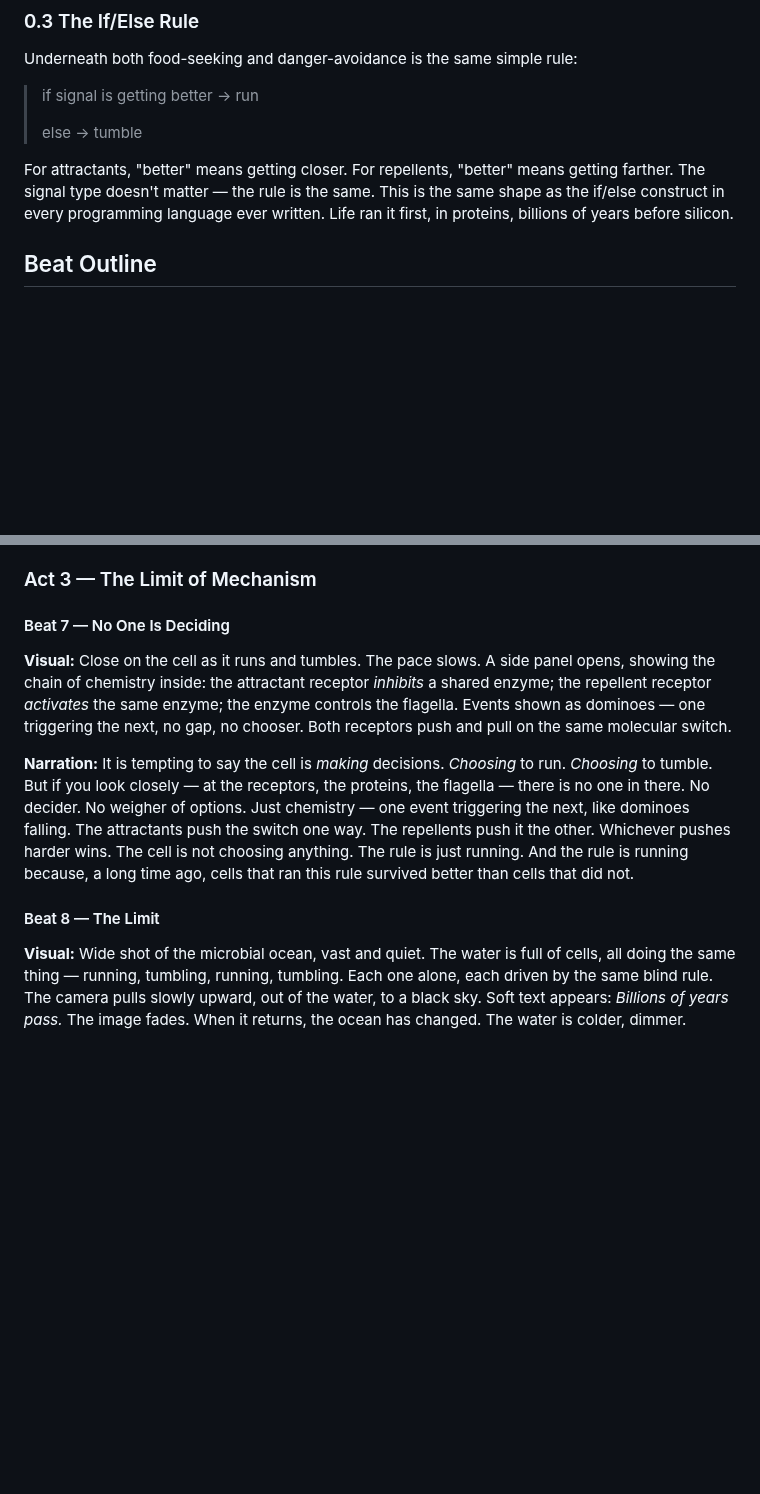
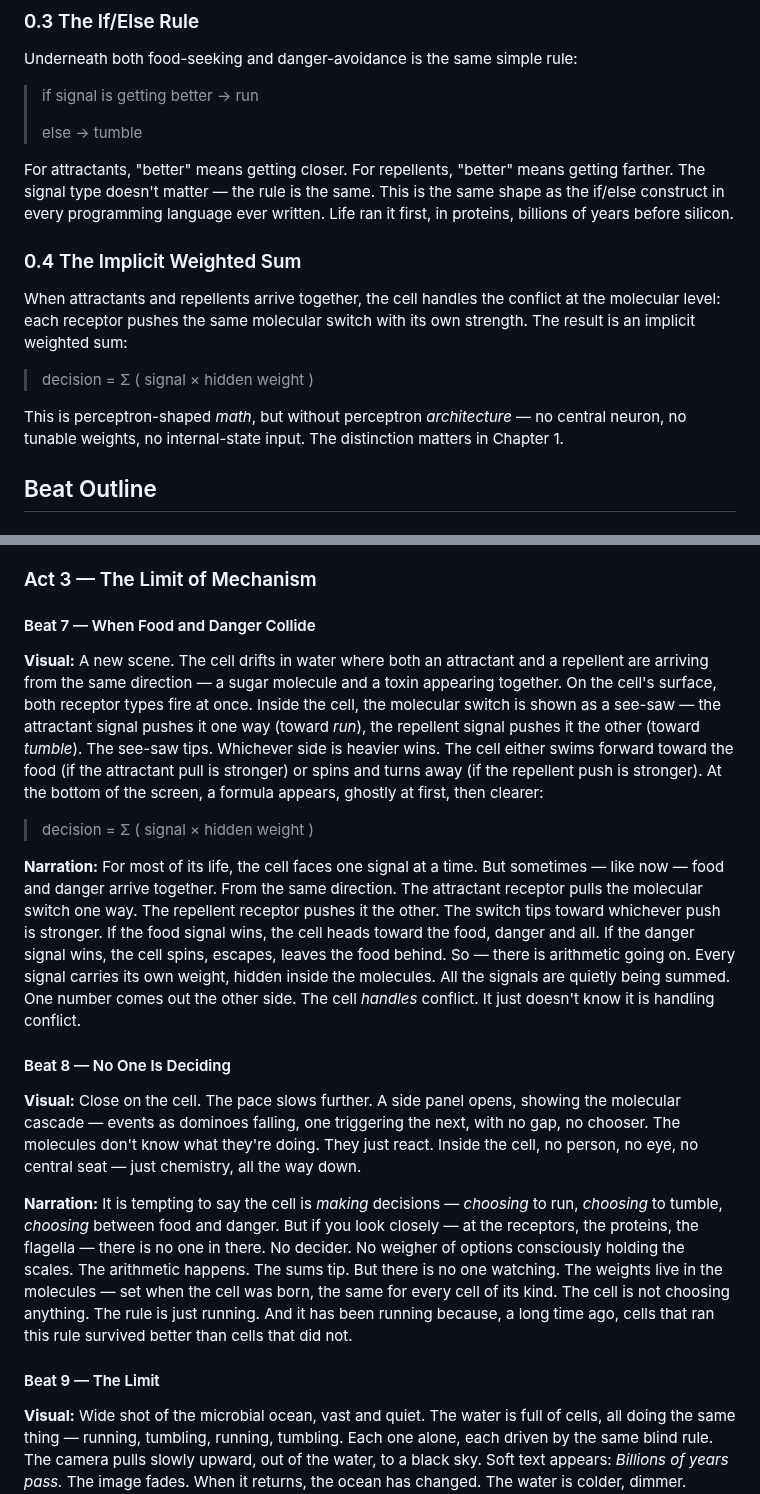
Before and after one commit to zhou-dong/alchemist-ai, a Markdown page: scripts/ch0-the-simple-world.md, 2 parts joined by grey strips. Rendered like a GitHub page; blank space fills up the shorter version.

```diff
--- a/scripts/ch0-the-simple-world.md
+++ b/scripts/ch0-the-simple-world.md
@@ -25,6 +25,14 @@ Underneath both food-seeking and danger-avoidance is the same simple rule:
 > else → tumble
 
 For attractants, "better" means getting closer. For repellents, "better" means getting farther. The signal type doesn't matter — the rule is the same. This is the same shape as the if/else construct in every programming language ever written. Life ran it first, in proteins, billions of years before silicon.
+
+### 0.4 The Implicit Weighted Sum
+
+When attractants and repellents arrive together, the cell handles the conflict at the molecular level: each receptor pushes the same molecular switch with its own strength. The result is an implicit weighted sum:
+
+> decision = Σ ( signal × hidden weight )
+
+This is perceptron-shaped *math*, but without perceptron *architecture* — no central neuron, no tunable weights, no internal-state input. The distinction matters in Chapter 1.
 
 ## Beat Outline
 
@@ -77,13 +85,21 @@ The box pulses gently. Behind it, the cell continues its journey — run, tumble
 
 ### Act 3 — The Limit of Mechanism
 
-#### Beat 7 — No One Is Deciding
+#### Beat 7 — When Food and Danger Collide
 
-**Visual:** Close on the cell as it runs and tumbles. The pace slows. A side panel opens, showing the chain of chemistry inside: the attractant receptor *inhibits* a shared enzyme; the repellent receptor *activates* the same enzyme; the enzyme controls the flagella. Events shown as dominoes — one triggering the next, no gap, no chooser. Both receptors push and pull on the same molecular switch.
+**Visual:** A new scene. The cell drifts in water where both an attractant and a repellent are arriving from the same direction — a sugar molecule and a toxin appearing together. On the cell's surface, both receptor types fire at once. Inside the cell, the molecular switch is shown as a see-saw — the attractant signal pushes it one way (toward *run*), the repellent signal pushes it the other (toward *tumble*). The see-saw tips. Whichever side is heavier wins. The cell either swims forward toward the food (if the attractant pull is stronger) or spins and turns away (if the repellent push is stronger). At the bottom of the screen, a formula appears, ghostly at first, then clearer:
 
-**Narration:** It is tempting to say the cell is *making* decisions. *Choosing* to run. *Choosing* to tumble. But if you look closely — at the receptors, the proteins, the flagella — there is no one in there. No decider. No weigher of options. Just chemistry — one event triggering the next, like dominoes falling. The attractants push the switch one way. The repellents push it the other. Whichever pushes harder wins. The cell is not choosing anything. The rule is just running. And the rule is running because, a long time ago, cells that ran this rule survived better than cells that did not.
+> decision = Σ ( signal × hidden weight )
 
-#### Beat 8 — The Limit
+**Narration:** For most of its life, the cell faces one signal at a time. But sometimes — like now — food and danger arrive together. From the same direction. The attractant receptor pulls the molecular switch one way. The repellent receptor pushes it the other. The switch tips toward whichever push is stronger. If the food signal wins, the cell heads toward the food, danger and all. If the danger signal wins, the cell spins, escapes, leaves the food behind. So — there is arithmetic going on. Every signal carries its own weight, hidden inside the molecules. All the signals are quietly being summed. One number comes out the other side. The cell *handles* conflict. It just doesn't know it is handling conflict.
+
+#### Beat 8 — No One Is Deciding
+
+**Visual:** Close on the cell. The pace slows further. A side panel opens, showing the molecular cascade — events as dominoes falling, one triggering the next, with no gap, no chooser. The molecules don't know what they're doing. They just react. Inside the cell, no person, no eye, no central seat — just chemistry, all the way down.
+
+**Narration:** It is tempting to say the cell is *making* decisions — *choosing* to run, *choosing* to tumble, *choosing* between food and danger. But if you look closely — at the receptors, the proteins, the flagella — there is no one in there. No decider. No weigher of options consciously holding the scales. The arithmetic happens. The sums tip. But there is no one watching. The weights live in the molecules — set when the cell was born, the same for every cell of its kind. The cell is not choosing anything. The rule is just running. And it has been running because, a long time ago, cells that ran this rule survived better than cells that did not.
+
+#### Beat 9 — The Limit
 
 **Visual:** Wide shot of the microbial ocean, vast and quiet. The water is full of cells, all doing the same thing — running, tumbling, running, tumbling. Each one alone, each driven by the same blind rule. The camera pulls slowly upward, out of the water, to a black sky. Soft text appears: *Billions of years pass.* The image fades. When it returns, the ocean has changed. The water is colder, dimmer. Microbial mats are still there — but among them, for the first time, something larger. Something with a front and a back. A small, soft creature drifts in the distance, just out of focus.
 
```
